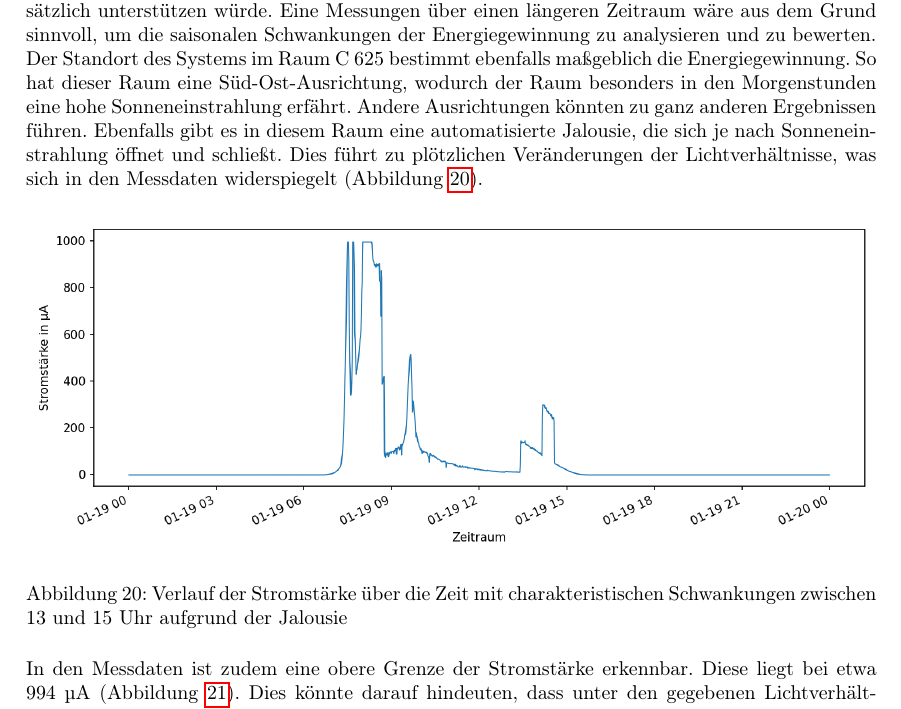
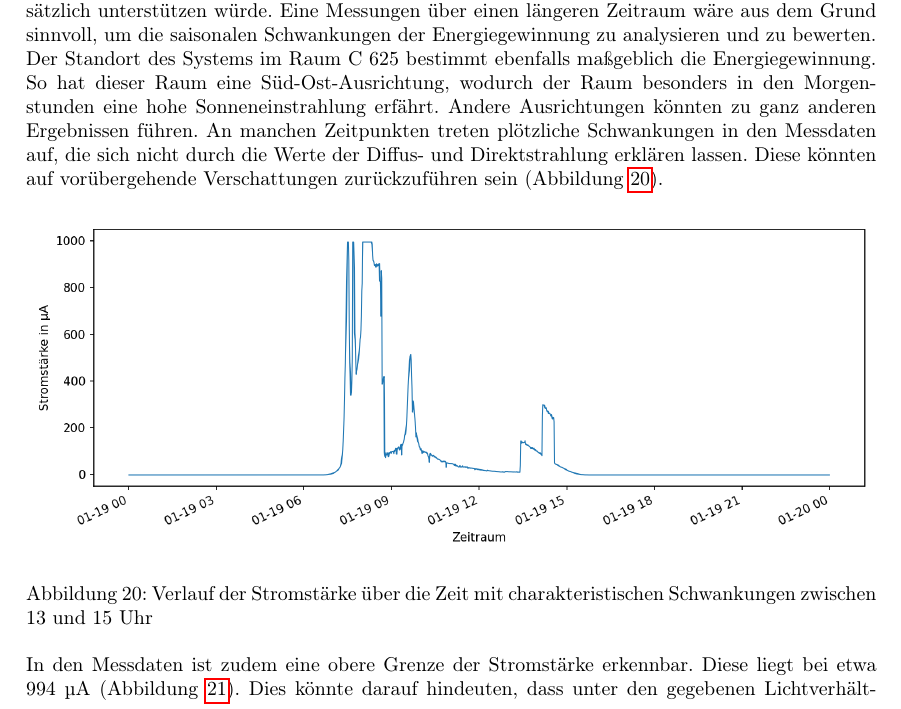
Before and after one commit to Duocervisia/forschungsprojekt-solar, a LaTeX paper (writing/pitch/main.tex): part of page 18 of 21, cut so that both start at the same text. Compiled offline with pdfLaTeX.

Commit message:
Fixed text

```diff
--- a/writing/pitch/main.tex
+++ b/writing/pitch/main.tex
@@ -604,14 +604,14 @@ zusätzlich unterstützen würde.
 Eine Messungen über einen längeren Zeitraum wäre aus dem Grund sinnvoll, um die saisonalen Schwankungen der Energiegewinnung zu analysieren und zu bewerten.
 
 Der Standort des Systems im Raum C 625 bestimmt ebenfalls maßgeblich die Energiegewinnung. So hat dieser Raum eine Süd-Ost-Ausrichtung, wodurch der
-Raum besonders in den Morgenstunden eine hohe Sonneneinstrahlung erfährt. Andere Ausrichtungen könnten zu ganz anderen Ergebnissen führen. Ebenfalls
-gibt es in diesem Raum eine automatisierte Jalousie, die sich je nach Sonneneinstrahlung öffnet und schließt. Dies führt zu plötzlichen Veränderungen
-der Lichtverhältnisse, was sich in den Messdaten widerspiegelt (Abbildung \ref{fig:Stromstärke_ausreißer}).
+Raum besonders in den Morgenstunden eine hohe Sonneneinstrahlung erfährt. Andere Ausrichtungen könnten zu ganz anderen Ergebnissen führen. An manchen
+Zeitpunkten treten plötzliche Schwankungen in den Messdaten auf, die sich nicht durch die Werte der Diffus- und Direktstrahlung erklären lassen. Diese
+könnten auf vorübergehende Verschattungen zurückzuführen sein (Abbildung \ref{fig:Stromstärke_ausreißer}).
 
 \begin{figure}[H]
     \centering
     \includegraphics[width=1.0\textwidth]{../images/Stromst_rke_in_uA-ausreißer.png}
-    \caption{Verlauf der Stromstärke über die Zeit mit charakteristischen Schwankungen zwischen 13 und 15 Uhr aufgrund der Jalousie}
+    \caption{Verlauf der Stromstärke über die Zeit mit charakteristischen Schwankungen zwischen 13 und 15 Uhr}
     \label{fig:Stromstärke_ausreißer}
 \end{figure}
 
```
Also changed, not shown: 1 other file.
